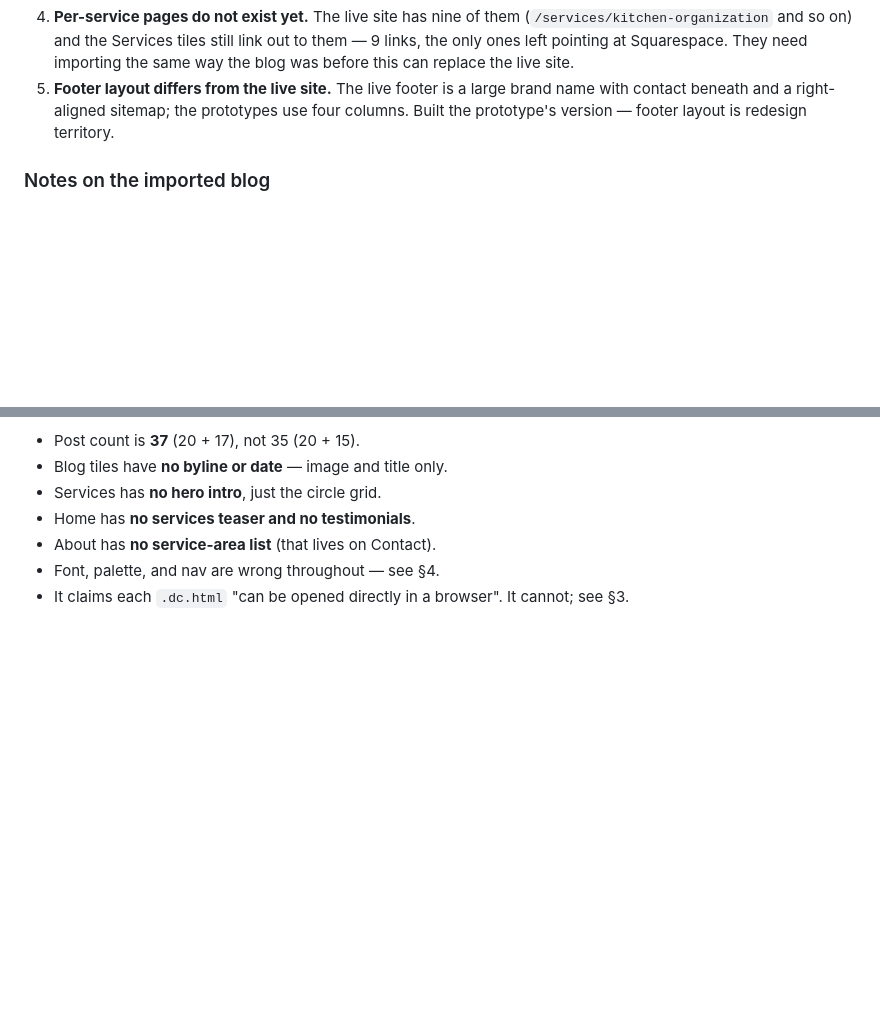
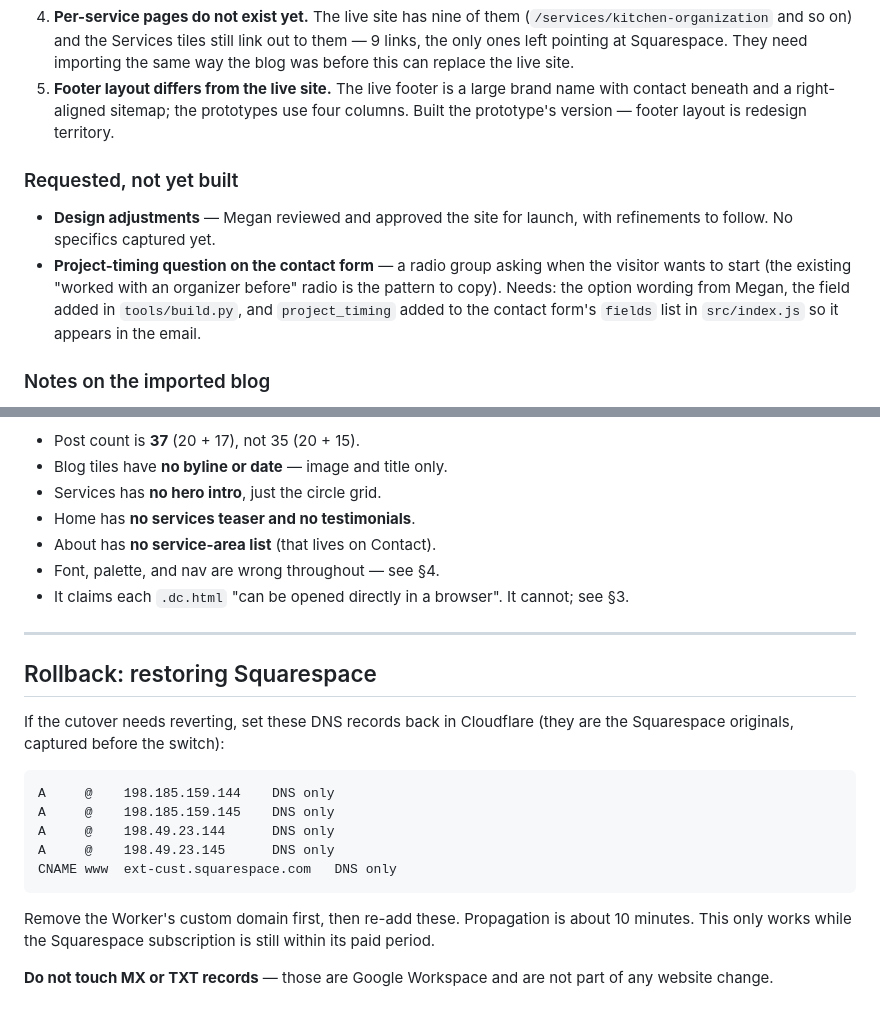
Before and after one commit to meganBHO600/balance-home-organizing, a Markdown page: README.md, 2 parts joined by grey strips. Drawn GitHub-style; blank space fills up the shorter version.

Commit message:
Note requested follow-ups and record the Squarespace rollback DNS
Co-Authored-By: Claude Opus 5 (1M context) <noreply@anthropic.com>

````diff
--- a/README.md
+++ b/README.md
@@ -366,6 +366,16 @@ longer depends on the photo behind them), and raising secondary text from 70% to
    name with contact beneath and a right-aligned sitemap; the prototypes use four
    columns. Built the prototype's version — footer layout is redesign territory.
 
+### Requested, not yet built
+
+- **Design adjustments** — Megan reviewed and approved the site for launch, with
+  refinements to follow. No specifics captured yet.
+- **Project-timing question on the contact form** — a radio group asking when the
+  visitor wants to start (the existing "worked with an organizer before" radio is
+  the pattern to copy). Needs: the option wording from Megan, the field added in
+  `tools/build.py`, and `project_timing` added to the contact form's `fields`
+  list in `src/index.js` so it appears in the email.
+
 ### Notes on the imported blog
 
 - Squarespace **hashtag archive links** inside post bodies (`/blog/hashtags/…`)
@@ -391,3 +401,25 @@ kept unmodified. It is wrong in these places:
 - About has **no service-area list** (that lives on Contact).
 - Font, palette, and nav are wrong throughout — see §4.
 - It claims each `.dc.html` "can be opened directly in a browser". It cannot; see §3.
+
+---
+
+## Rollback: restoring Squarespace
+
+If the cutover needs reverting, set these DNS records back in Cloudflare
+(they are the Squarespace originals, captured before the switch):
+
+```
+A     @    198.185.159.144    DNS only
+A     @    198.185.159.145    DNS only
+A     @    198.49.23.144      DNS only
+A     @    198.49.23.145      DNS only
+CNAME www  ext-cust.squarespace.com   DNS only
+```
+
+Remove the Worker's custom domain first, then re-add these. Propagation is
+about 10 minutes. This only works while the Squarespace subscription is still
+within its paid period.
+
+**Do not touch MX or TXT records** — those are Google Workspace and are not part
+of any website change.
````
